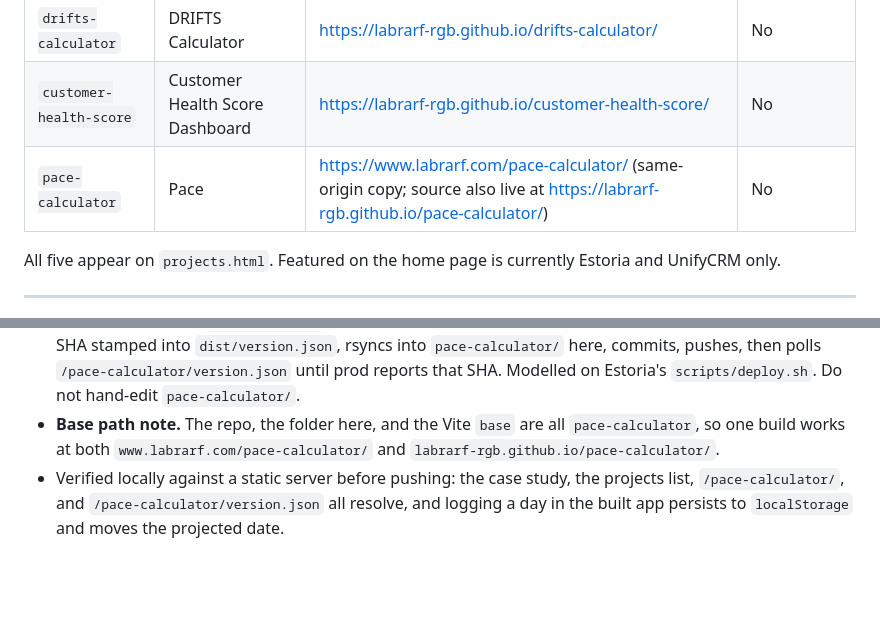
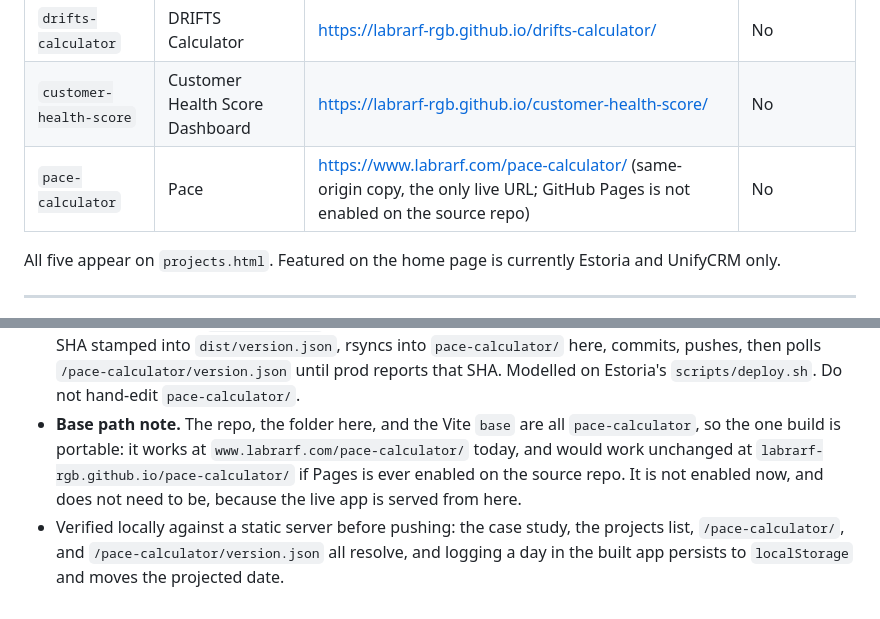
Before and after one commit to labrarf-rgb/portfolio-website, a Markdown page: SITE-GUIDE.md, 2 parts joined by grey strips. GitHub-like rendering; blank space fills up the shorter version.

Commit message:
Correct Pace registry entry: github.io is not a live URL

```diff
--- a/SITE-GUIDE.md
+++ b/SITE-GUIDE.md
@@ -286,7 +286,7 @@ does not show, hard refresh (Cmd+Shift+R) or wait for the CDN to flush.
 | `unifycrm` | UnifyCRM | https://unifycrm.vercel.app/ | Yes |
 | `drifts-calculator` | DRIFTS Calculator | https://labrarf-rgb.github.io/drifts-calculator/ | No |
 | `customer-health-score` | Customer Health Score Dashboard | https://labrarf-rgb.github.io/customer-health-score/ | No |
-| `pace-calculator` | Pace | https://www.labrarf.com/pace-calculator/ (same-origin copy; source also live at https://labrarf-rgb.github.io/pace-calculator/) | No |
+| `pace-calculator` | Pace | https://www.labrarf.com/pace-calculator/ (same-origin copy, the only live URL; GitHub Pages is not enabled on the source repo) | No |
 
 All five appear on `projects.html`. Featured on the home page is currently
 Estoria and UnifyCRM only.
@@ -478,8 +478,11 @@ Newest entries at the bottom.
   `/pace-calculator/version.json` until prod reports that SHA. Modelled on
   Estoria's `scripts/deploy.sh`. Do not hand-edit `pace-calculator/`.
 - **Base path note.** The repo, the folder here, and the Vite `base` are all
-  `pace-calculator`, so one build works at both `www.labrarf.com/pace-calculator/`
-  and `labrarf-rgb.github.io/pace-calculator/`.
+  `pace-calculator`, so the one build is portable: it works at
+  `www.labrarf.com/pace-calculator/` today, and would work unchanged at
+  `labrarf-rgb.github.io/pace-calculator/` if Pages is ever enabled on the source
+  repo. It is not enabled now, and does not need to be, because the live app is
+  served from here.
 - Verified locally against a static server before pushing: the case study, the
   projects list, `/pace-calculator/`, and `/pace-calculator/version.json` all
   resolve, and logging a day in the built app persists to `localStorage` and
```
